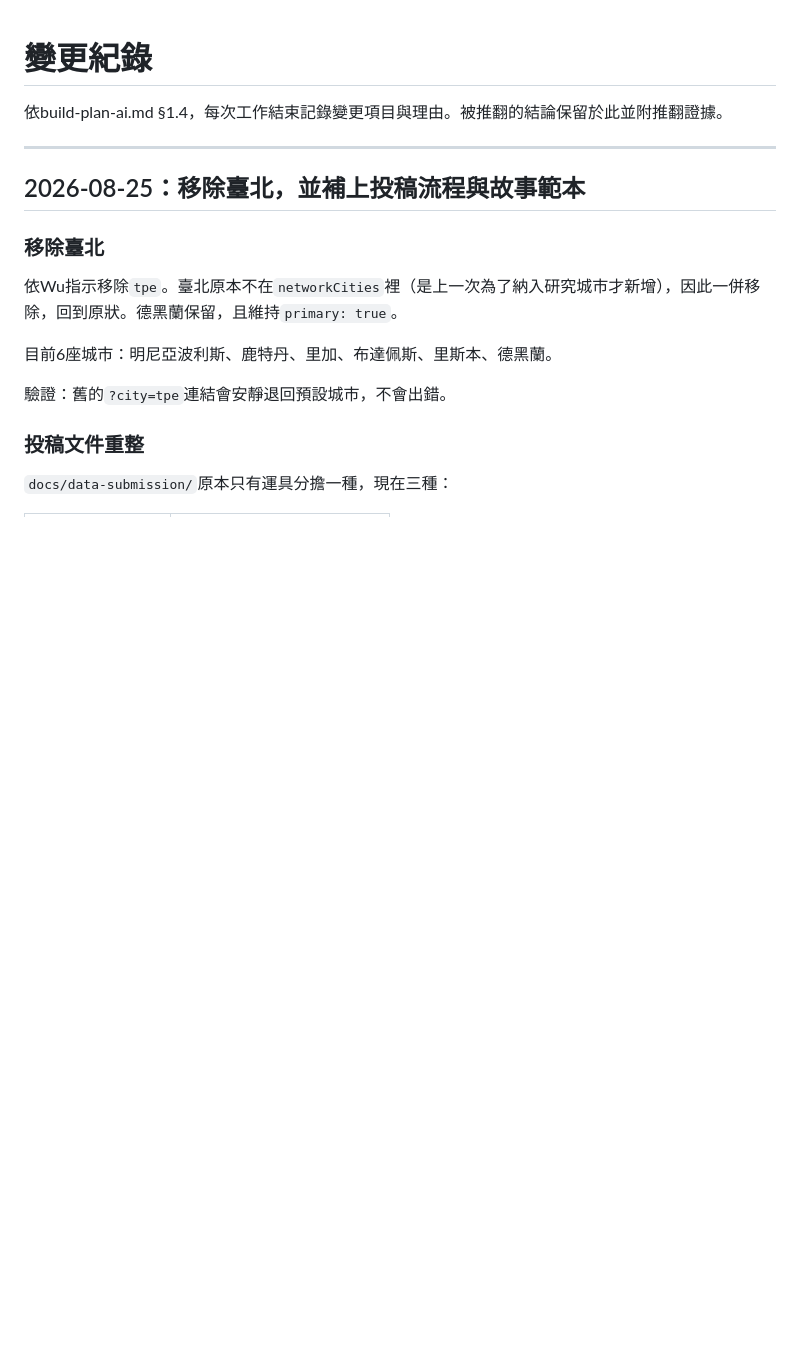
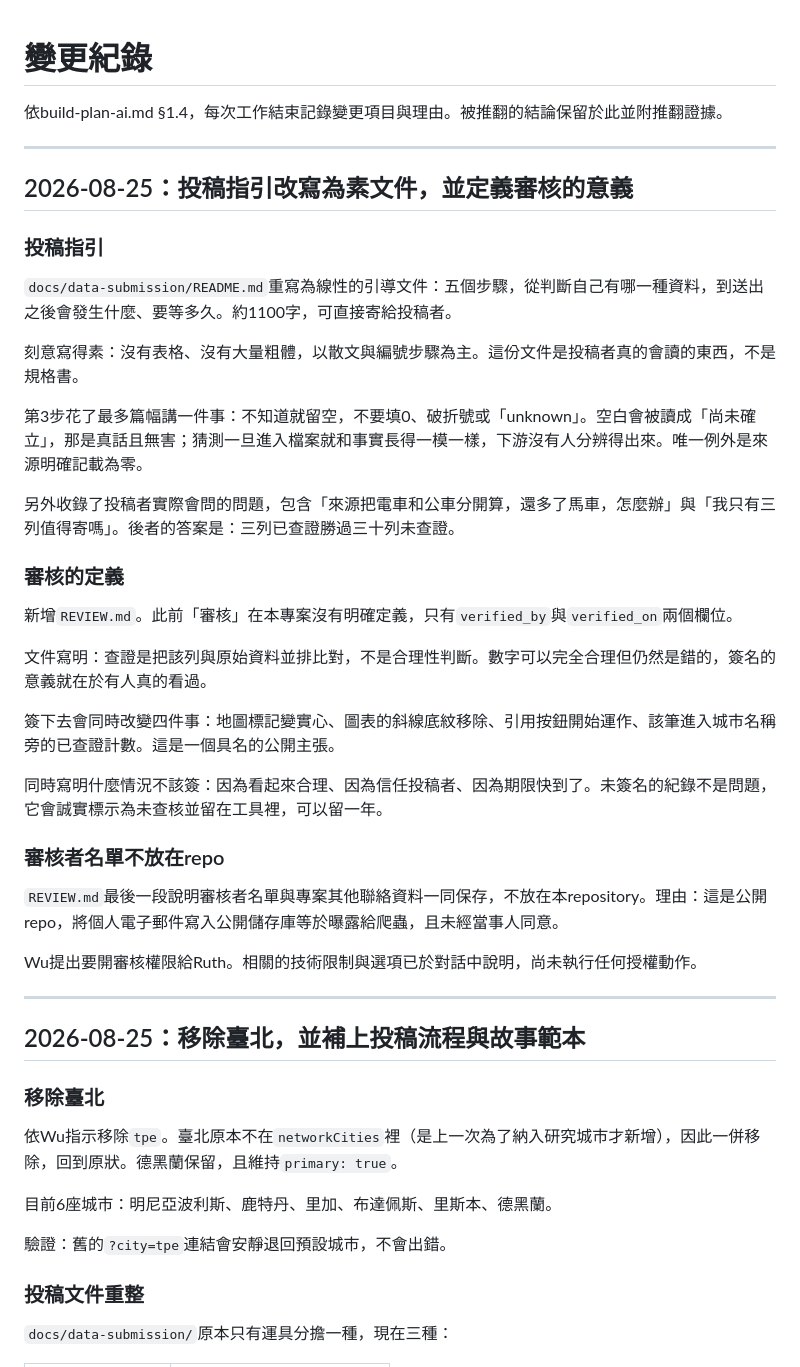
Before and after one commit to yunching0513/cycling-cities-platform, a Markdown page: docs/CHANGELOG.md, the part around the change. GitHub-like rendering; blank space fills up the shorter version.

```diff
--- a/docs/CHANGELOG.md
+++ b/docs/CHANGELOG.md
@@ -1,6 +1,36 @@
 # 變更紀錄
 
 依build-plan-ai.md §1.4，每次工作結束記錄變更項目與理由。被推翻的結論保留於此並附推翻證據。
+
+---
+
+## 2026-08-25：投稿指引改寫為素文件，並定義審核的意義
+
+### 投稿指引
+
+`docs/data-submission/README.md`重寫為線性的引導文件：五個步驟，從判斷自己有哪一種資料，到送出之後會發生什麼、要等多久。約1100字，可直接寄給投稿者。
+
+刻意寫得素：沒有表格、沒有大量粗體，以散文與編號步驟為主。這份文件是投稿者真的會讀的東西，不是規格書。
+
+第3步花了最多篇幅講一件事：不知道就留空，不要填0、破折號或「unknown」。空白會被讀成「尚未確立」，那是真話且無害；猜測一旦進入檔案就和事實長得一模一樣，下游沒有人分辨得出來。唯一例外是來源明確記載為零。
+
+另外收錄了投稿者實際會問的問題，包含「來源把電車和公車分開算，還多了馬車，怎麼辦」與「我只有三列值得寄嗎」。後者的答案是：三列已查證勝過三十列未查證。
+
+### 審核的定義
+
+新增`REVIEW.md`。此前「審核」在本專案沒有明確定義，只有`verified_by`與`verified_on`兩個欄位。
+
+文件寫明：查證是把該列與原始資料並排比對，不是合理性判斷。數字可以完全合理但仍然是錯的，簽名的意義就在於有人真的看過。
+
+簽下去會同時改變四件事：地圖標記變實心、圖表的斜線底紋移除、引用按鈕開始運作、該筆進入城市名稱旁的已查證計數。這是一個具名的公開主張。
+
+同時寫明什麼情況不該簽：因為看起來合理、因為信任投稿者、因為期限快到了。未簽名的紀錄不是問題，它會誠實標示為未查核並留在工具裡，可以留一年。
+
+### 審核者名單不放在repo
+
+`REVIEW.md`最後一段說明審核者名單與專案其他聯絡資料一同保存，不放在本repository。理由：這是公開repo，將個人電子郵件寫入公開儲存庫等於曝露給爬蟲，且未經當事人同意。
+
+Wu提出要開審核權限給Ruth。相關的技術限制與選項已於對話中說明，尚未執行任何授權動作。
 
 ---
 
```
Also changed, not shown: docs/data-submission/README.md (+131 -48 lines), docs/data-submission/REVIEW.md (added, +64 -0 lines).
